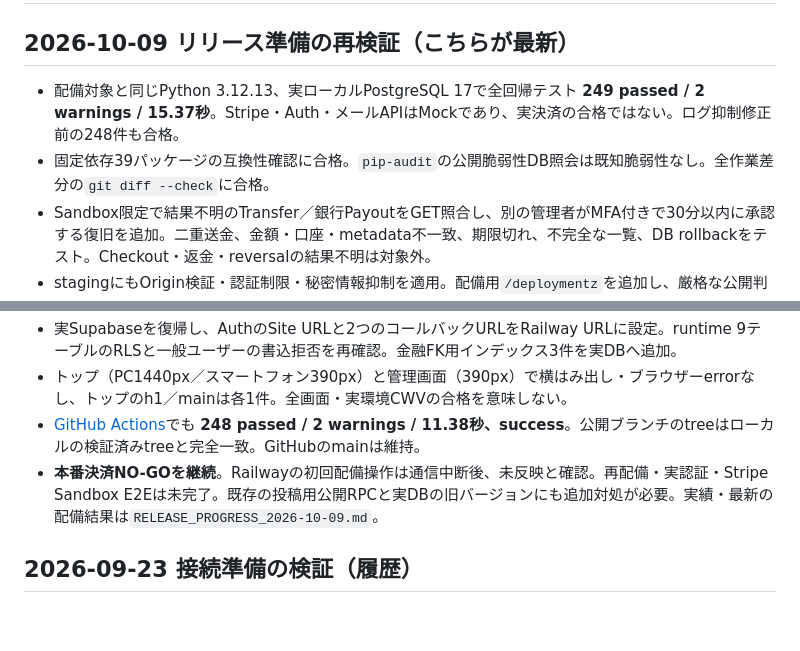
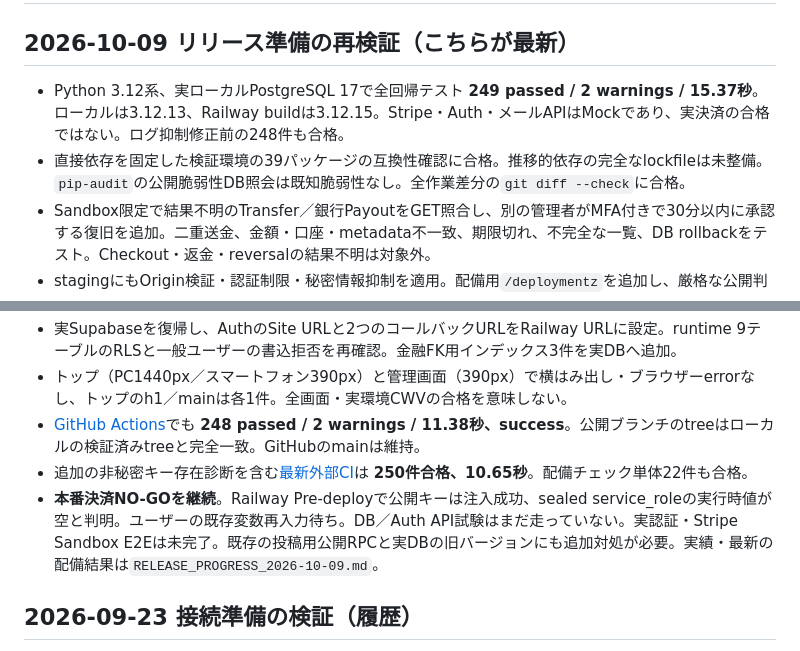
Before and after one commit to kegkeg4/toolbako, a Markdown page: QA_REPORT.md, 2 parts joined by grey strips. GitHub-like rendering; blank space fills up the shorter version.

```diff
--- a/QA_REPORT.md
+++ b/QA_REPORT.md
@@ -2,8 +2,8 @@
 
 ## 2026-10-09 リリース準備の再検証（こちらが最新）
 
-- 配備対象と同じPython 3.12.13、実ローカルPostgreSQL 17で全回帰テスト **249 passed / 2 warnings / 15.37秒**。Stripe・Auth・メールAPIはMockであり、実決済の合格ではない。ログ抑制修正前の248件も合格。
-- 固定依存39パッケージの互換性確認に合格。`pip-audit`の公開脆弱性DB照会は既知脆弱性なし。全作業差分の`git diff --check`に合格。
+- Python 3.12系、実ローカルPostgreSQL 17で全回帰テスト **249 passed / 2 warnings / 15.37秒**。ローカルは3.12.13、Railway buildは3.12.15。Stripe・Auth・メールAPIはMockであり、実決済の合格ではない。ログ抑制修正前の248件も合格。
+- 直接依存を固定した検証環境の39パッケージの互換性確認に合格。推移的依存の完全なlockfileは未整備。`pip-audit`の公開脆弱性DB照会は既知脆弱性なし。全作業差分の`git diff --check`に合格。
 - Sandbox限定で結果不明のTransfer／銀行PayoutをGET照合し、別の管理者がMFA付きで30分以内に承認する復旧を追加。二重送金、金額・口座・metadata不一致、期限切れ、不完全な一覧、DB rollbackをテスト。Checkout・返金・reversalの結果不明は対象外。
 - stagingにもOrigin検証・認証制限・秘密情報抑制を適用。配備用`/deploymentz`を追加し、厳格な公開判定`/readyz`と本番決済禁止を維持。
 - staging／productionの通常サーバーログに例外本文・tracebackを出さず、問い合わせ番号と例外種別だけ記録する修正を追加。外部監視SDKのscrub設定は別途確認が必要。
@@ -11,7 +11,8 @@
 - 実Supabaseを復帰し、AuthのSite URLと2つのコールバックURLをRailway URLに設定。runtime 9テーブルのRLSと一般ユーザーの書込拒否を再確認。金融FK用インデックス3件を実DBへ追加。
 - トップ（PC1440px／スマートフォン390px）と管理画面（390px）で横はみ出し・ブラウザーerrorなし、トップのh1／mainは各1件。全画面・実環境CWVの合格を意味しない。
 - [GitHub Actions](https://github.com/kegkeg4/toolbako/actions/runs/37945152540)でも **248 passed / 2 warnings / 11.38秒、success**。公開ブランチのtreeはローカルの検証済みtreeと完全一致。GitHubのmainは維持。
-- **本番決済NO-GOを継続**。Railwayの初回配備操作は通信中断後、未反映と確認。再配備・実認証・Stripe Sandbox E2Eは未完了。既存の投稿用公開RPCと実DBの旧バージョンにも追加対処が必要。実績・最新の配備結果は`RELEASE_PROGRESS_2026-10-09.md`。
+- 追加の非秘密キー存在診断を含む[最新外部CI](https://github.com/kegkeg4/toolbako/actions/runs/37949695876)は **250件合格、10.65秒**。配備チェック単体22件も合格。
+- **本番決済NO-GOを継続**。Railway Pre-deployで公開キーは注入成功、sealed service_roleの実行時値が空と判明。ユーザーの既存変数再入力待ち。DB／Auth API試験はまだ走っていない。実認証・Stripe Sandbox E2Eは未完了。既存の投稿用公開RPCと実DBの旧バージョンにも追加対処が必要。実績・最新の配備結果は`RELEASE_PROGRESS_2026-10-09.md`。
 
 ## 2026-09-23 接続準備の検証（履歴）
 
```
Also changed, not shown: RELEASE_PROGRESS_2026-10-09.md (+21 -4 lines).
